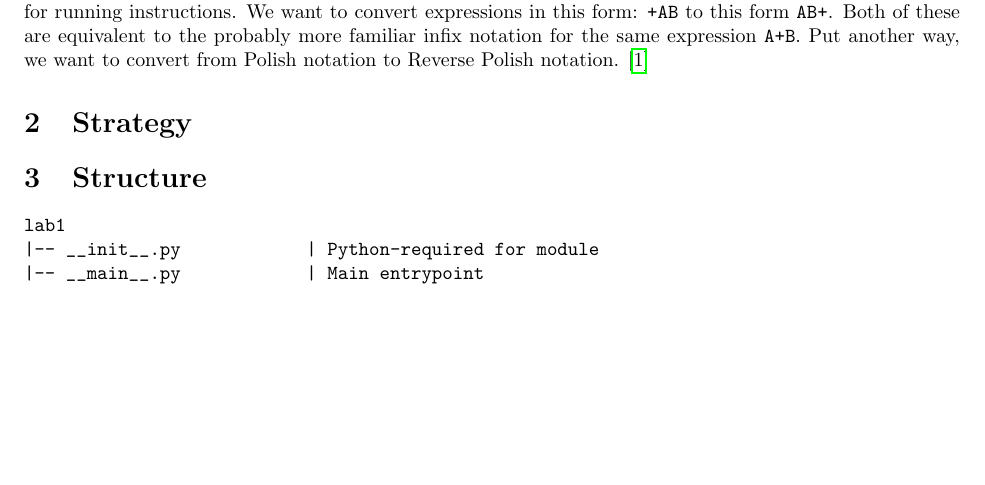
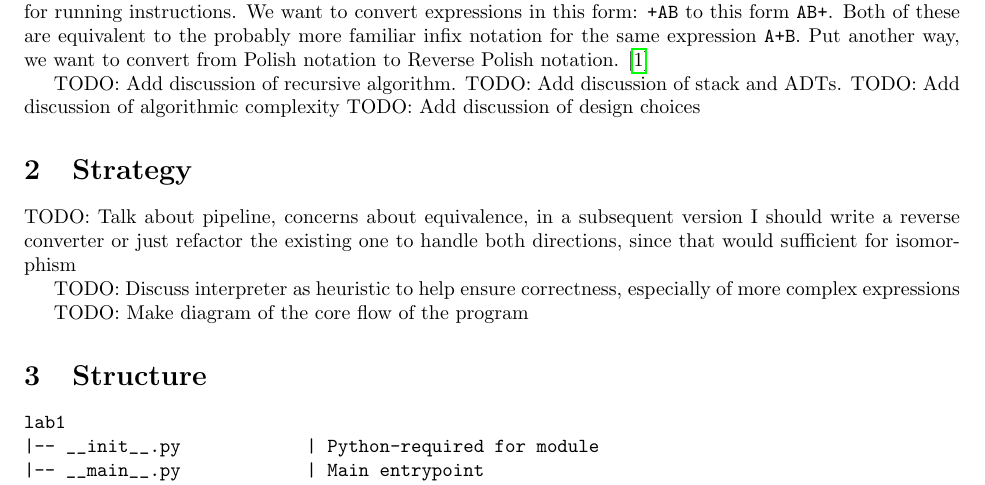
Before and after one commit to jllovet/jhu-en-605-202-su26-data-structures, a LaTeX document (lab-1/JLlovetLab1.tex): part of page 3 of 8, cut so that both start at the same text, the shorter picture padded with empty space. Compiled offline with pdfLaTeX.

Commit message:
Add TODO items for lab analysis

```diff
--- a/lab-1/JLlovetLab1.tex
+++ b/lab-1/JLlovetLab1.tex
@@ -76,9 +76,19 @@ In processing the input, you should expect to read line by line and within a lin
 This lab illustrates the use of stacks in the conversion of prefix expressions to postfix expressions. The prefix expressions will be read in from a file and then output to a file, both of which are provided at the command line. Errors will be printed to stderr for review. The lab is meant to be run as a module. See \texttt{README.md} for running instructions.
 We want to convert expressions in this form: \texttt{+AB} to this form \texttt{AB+}. Both of these are equivalent to the probably more familiar infix notation for the same expression \texttt{A+B}. Put another way, we want to convert from Polish notation to Reverse Polish notation. \parencite{EnWikipediaorgReversePolishNotation}
 
+TODO: Add discussion of recursive algorithm.
+TODO: Add discussion of stack and ADTs.
+TODO: Add discussion of algorithmic complexity
+TODO: Add discussion of design choices
 
 
 \section{Strategy}
+
+TODO: Talk about pipeline, concerns about equivalence, in a subsequent version I should write a reverse converter or just refactor the existing one to handle both directions, since that would sufficient for isomorphism
+
+TODO: Discuss interpreter as heuristic to help ensure correctness, especially of more complex expressions
+
+TODO: Make diagram of the core flow of the program
 
 \section{Structure}
 
```
